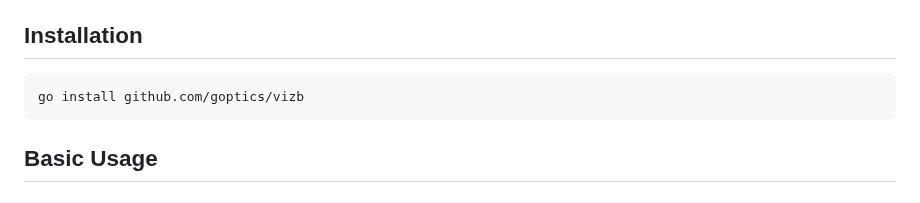
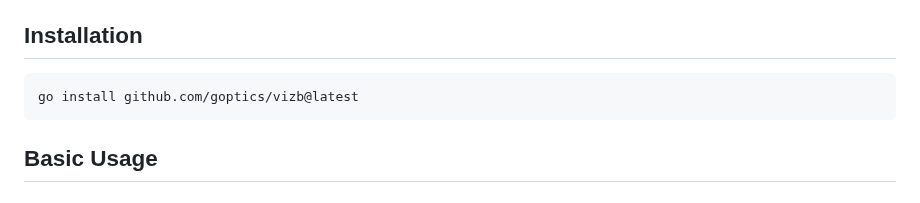
Before and after one commit to goptics/vizb, a Markdown page: README.md, the part around the change. Rendered like a GitHub page.

Commit message:
docs: Update installation instructions to use `@latest` for `go install`.

````diff
--- a/README.md
+++ b/README.md
@@ -34,7 +34,7 @@
 ## Installation
 
 ```bash
-go install github.com/goptics/vizb
+go install github.com/goptics/vizb@latest
 ```
 
 ## Basic Usage
````
